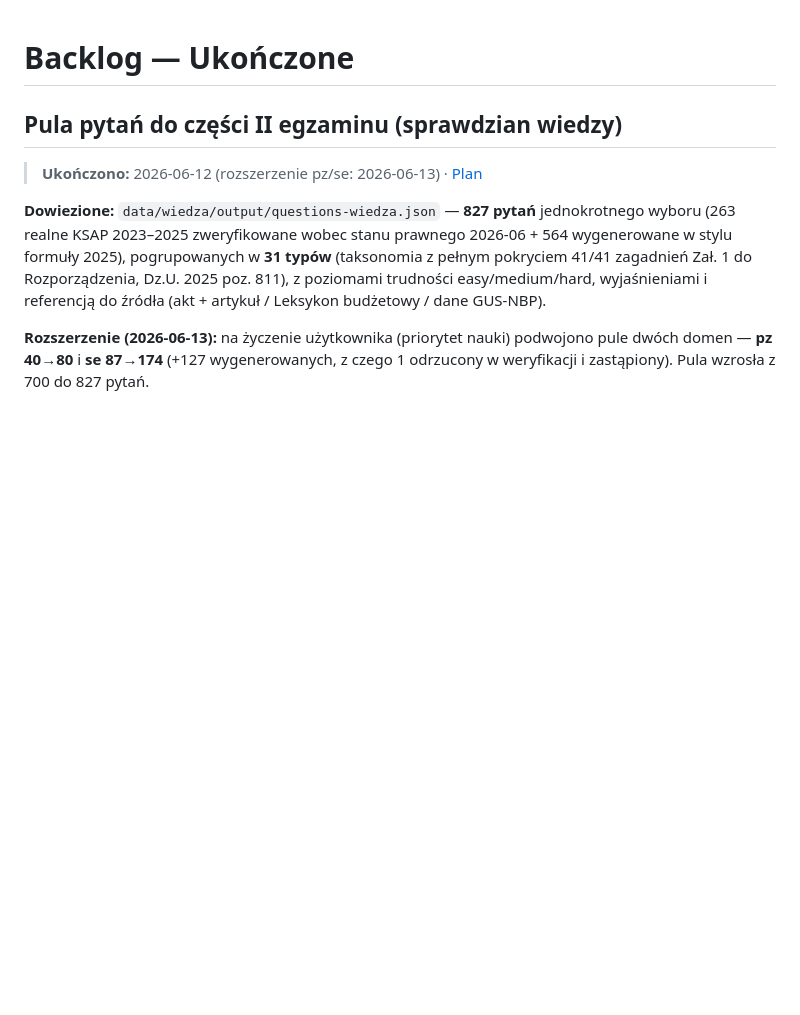
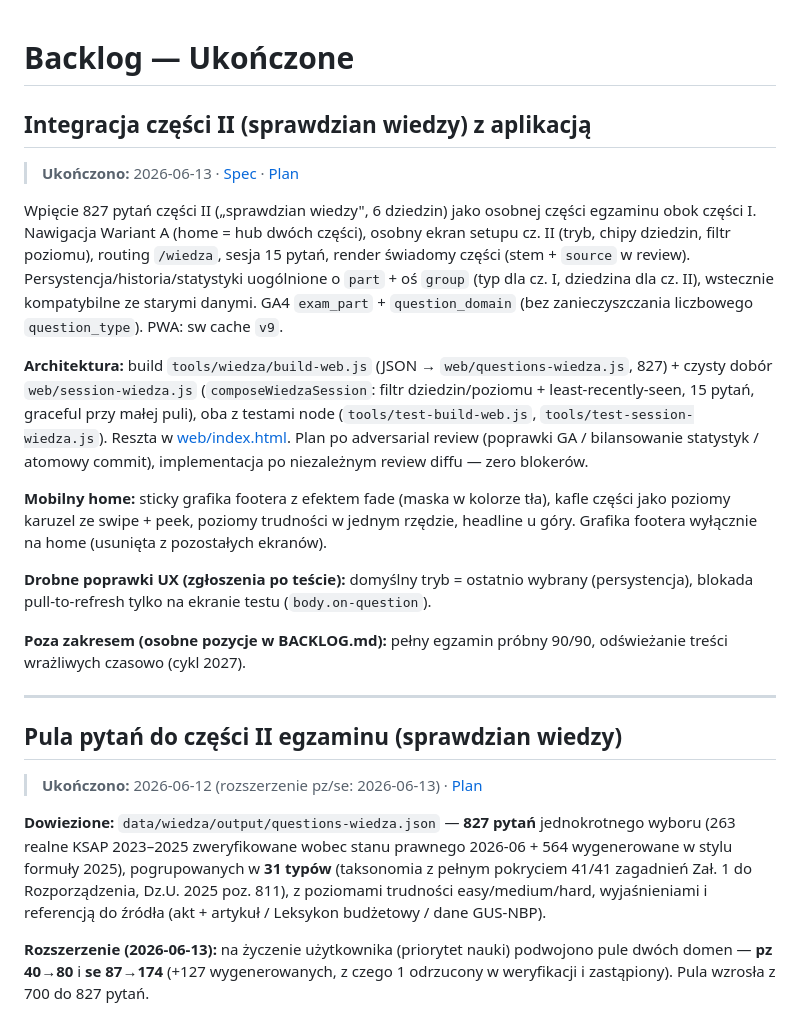
Before and after one commit to michalkutra/competences-mkis, a Markdown page: BACKLOG_DONE.md, the part around the change. Drawn GitHub-style; blank space fills up the shorter version.

Commit message:
feat: integrate part II (knowledge test) into the application with 827 questions and UX improvements

```diff
--- a/BACKLOG_DONE.md
+++ b/BACKLOG_DONE.md
@@ -1,5 +1,21 @@
 # Backlog — Ukończone
 
+
+## Integracja części II (sprawdzian wiedzy) z aplikacją
+
+> **Ukończono:** 2026-06-13 · [Spec](docs/superpowers/specs/2026-06-13-integracja-czesc-ii-wiedza-design.md) · [Plan](docs/superpowers/plans/2026-06-13-integracja-czesc-ii-wiedza.md)
+
+Wpięcie 827 pytań części II („sprawdzian wiedzy", 6 dziedzin) jako osobnej części egzaminu obok części I. Nawigacja Wariant A (home = hub dwóch części), osobny ekran setupu cz. II (tryb, chipy dziedzin, filtr poziomu), routing `/wiedza`, sesja 15 pytań, render świadomy części (stem + `source` w review). Persystencja/historia/statystyki uogólnione o `part` + oś `group` (typ dla cz. I, dziedzina dla cz. II), wstecznie kompatybilne ze starymi danymi. GA4 `exam_part` + `question_domain` (bez zanieczyszczania liczbowego `question_type`). PWA: sw cache `v9`.
+
+**Architektura:** build `tools/wiedza/build-web.js` (JSON → `web/questions-wiedza.js`, 827) + czysty dobór `web/session-wiedza.js` (`composeWiedzaSession`: filtr dziedzin/poziomu + least-recently-seen, 15 pytań, graceful przy małej puli), oba z testami node (`tools/test-build-web.js`, `tools/test-session-wiedza.js`). Reszta w [web/index.html](web/index.html). Plan po adversarial review (poprawki GA / bilansowanie statystyk / atomowy commit), implementacja po niezależnym review diffu — zero blokerów.
+
+**Mobilny home:** sticky grafika footera z efektem fade (maska w kolorze tła), kafle części jako poziomy karuzel ze swipe + peek, poziomy trudności w jednym rzędzie, headline u góry. Grafika footera wyłącznie na home (usunięta z pozostałych ekranów).
+
+**Drobne poprawki UX (zgłoszenia po teście):** domyślny tryb = ostatnio wybrany (persystencja), blokada pull-to-refresh tylko na ekranie testu (`body.on-question`).
+
+**Poza zakresem (osobne pozycje w BACKLOG.md):** pełny egzamin próbny 90/90, odświeżanie treści wrażliwych czasowo (cykl 2027).
+
+---
 
 ## Pula pytań do części II egzaminu (sprawdzian wiedzy)
 
```
Also changed, not shown: BACKLOG.md (+0 -13 lines).
